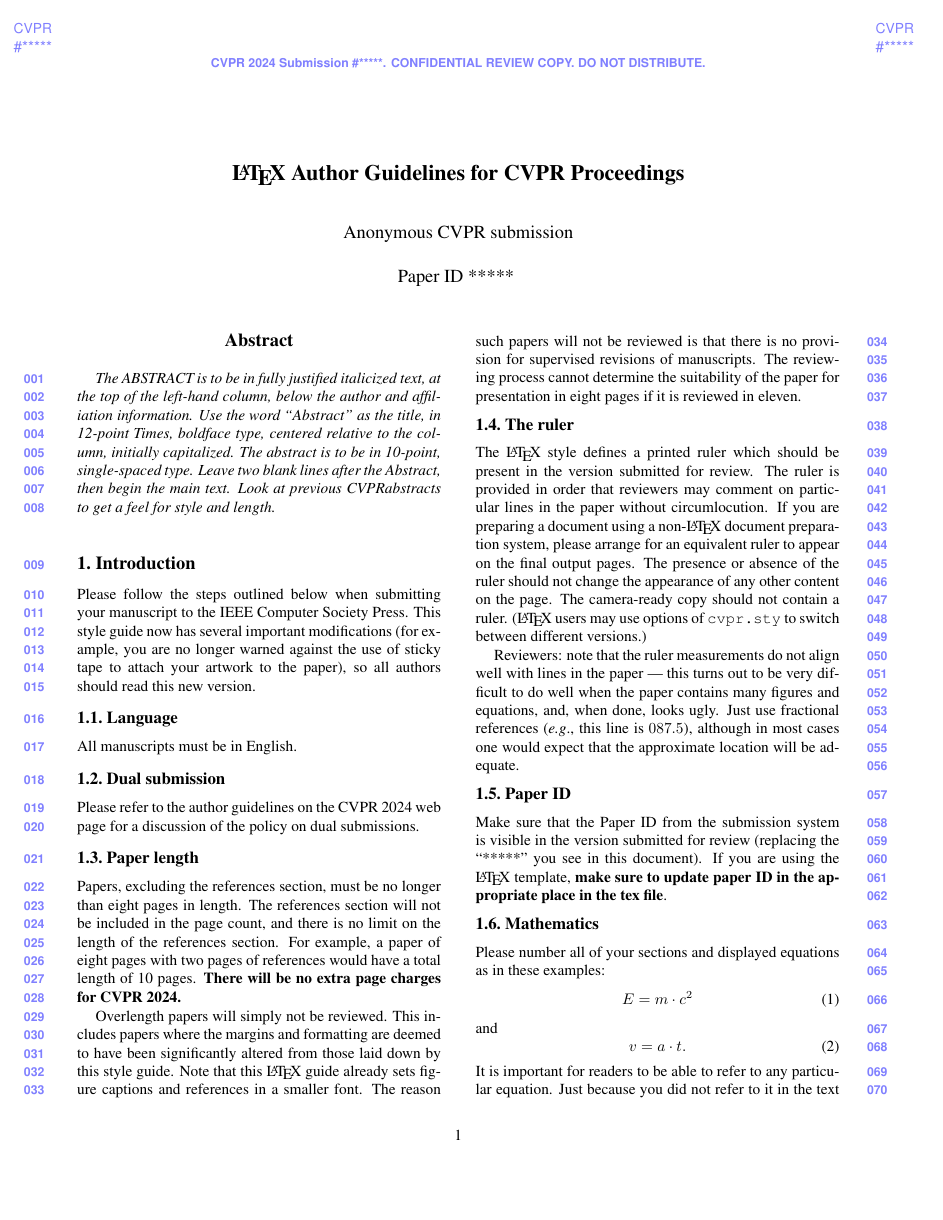
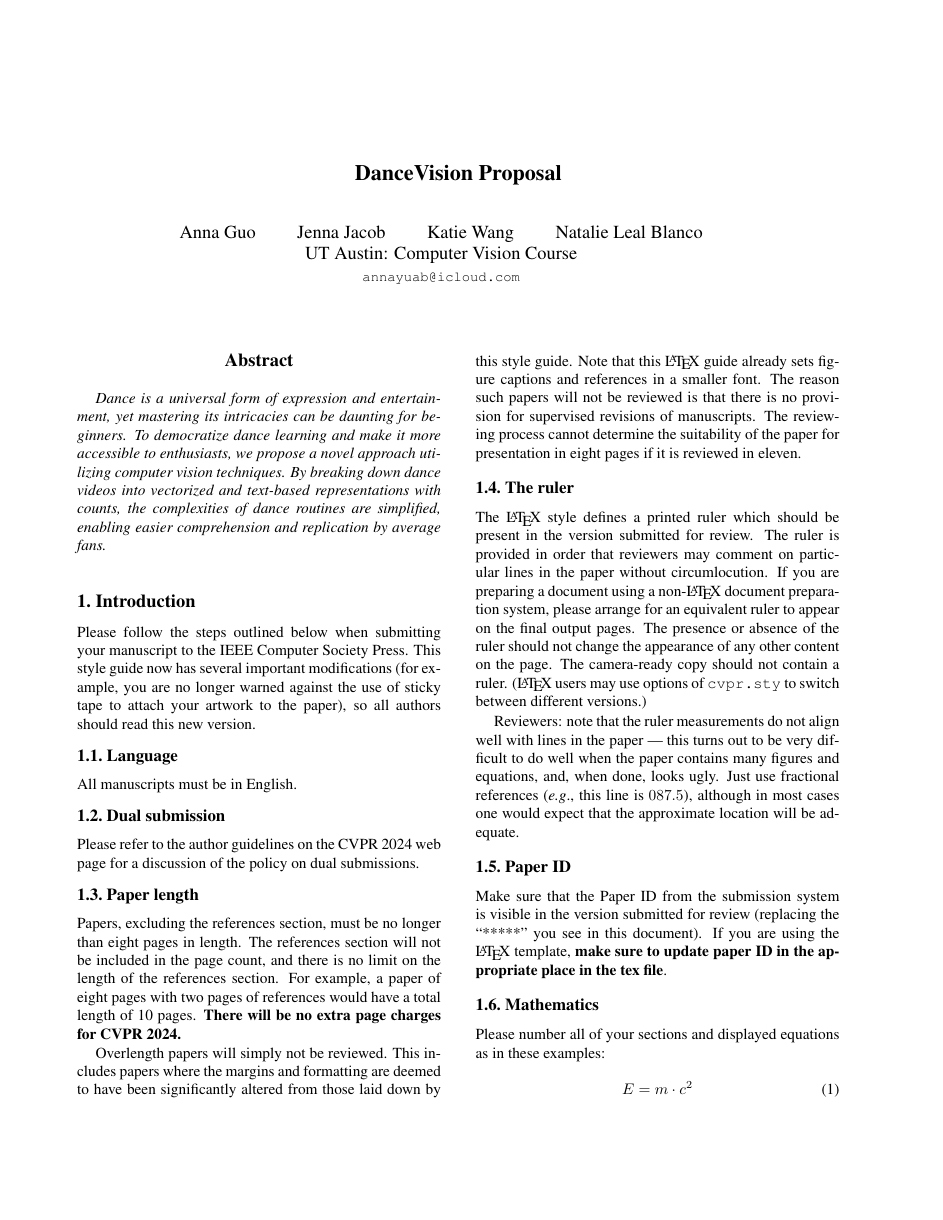
Before and after one commit to AnnaYGuo/WeMoove, a LaTeX paper (author-kit-CVPR2024-v2/main.tex, which reads author-kit-CVPR2024-v2/sec/0_abstract.tex): page 1 of 5. Compiled offline with pdfLaTeX.

Commit message:
Formatted header and added abstract for proposal

```diff
--- a/author-kit-CVPR2024-v2/main.tex
+++ b/author-kit-CVPR2024-v2/main.tex
@@ -3,8 +3,8 @@
 \documentclass[10pt,twocolumn,letterpaper]{article}
 
 %%%%%%%%% PAPER TYPE  - PLEASE UPDATE FOR FINAL VERSION
-% \usepackage{cvpr}              % To produce the CAMERA-READY version
-\usepackage[review]{cvpr}      % To produce the REVIEW version
+\usepackage{cvpr}              % To produce the CAMERA-READY version
+% \usepackage[review]{cvpr}      % To produce the REVIEW version
 % \usepackage[pagenumbers]{cvpr} % To force page numbers, e.g. for an arXiv version
 
 % Import additional packages in the preamble file, before hyperref
@@ -26,23 +26,22 @@
 \def\confYear{2024}
 
 %%%%%%%%% TITLE - PLEASE UPDATE
-\title{\LaTeX\ Author Guidelines for \confName~Proceedings}
+\title{DanceVision Proposal}
 
 %%%%%%%%% AUTHORS - PLEASE UPDATE
-\author{First Author\\
-Institution1\\
-Institution1 address\\
-{\tt\small firstauthor@i1.org}
+\author{Anna Guo \qquad Jenna Jacob \qquad Katie Wang \qquad Natalie Leal Blanco\\
+UT Austin: Computer Vision Course\\
+% Institution1 address\\
+{\tt\small annayuab@icloud.com}\\
 % For a paper whose authors are all at the same institution,
 % omit the following lines up until the closing ``}''.
 % Additional authors and addresses can be added with ``\and'',
 % just like the second author.
 % To save space, use either the email address or home page, not both
 \and
-Second Author\\
-Institution2\\
-First line of institution2 address\\
-{\tt\small secondauthor@i2.org}
+% Institution2\\
+% First line of institution2 address\\
+% {\tt\small secondauthor@i2.org}
 }
 
 \begin{document}
--- a/author-kit-CVPR2024-v2/sec/0_abstract.tex
+++ b/author-kit-CVPR2024-v2/sec/0_abstract.tex
@@ -1,7 +1,8 @@
 \begin{abstract}
-The ABSTRACT is to be in fully justified italicized text, at the top of the left-hand column, below the author and affiliation information.
-Use the word ``Abstract'' as the title, in 12-point Times, boldface type, centered relative to the column, initially capitalized.
-The abstract is to be in 10-point, single-spaced type.
-Leave two blank lines after the Abstract, then begin the main text.
-Look at previous \confName abstracts to get a feel for style and length.
+    Dance is a universal form of expression and entertainment, yet mastering its intricacies
+     can be daunting for beginners. To democratize dance learning and make it more accessible
+    to enthusiasts, we propose a novel approach utilizing computer vision techniques. By
+    breaking down dance videos into vectorized and text-based representations with counts,
+    the complexities of dance routines are simplified, enabling easier comprehension and
+    replication by average fans.
 \end{abstract}
```
